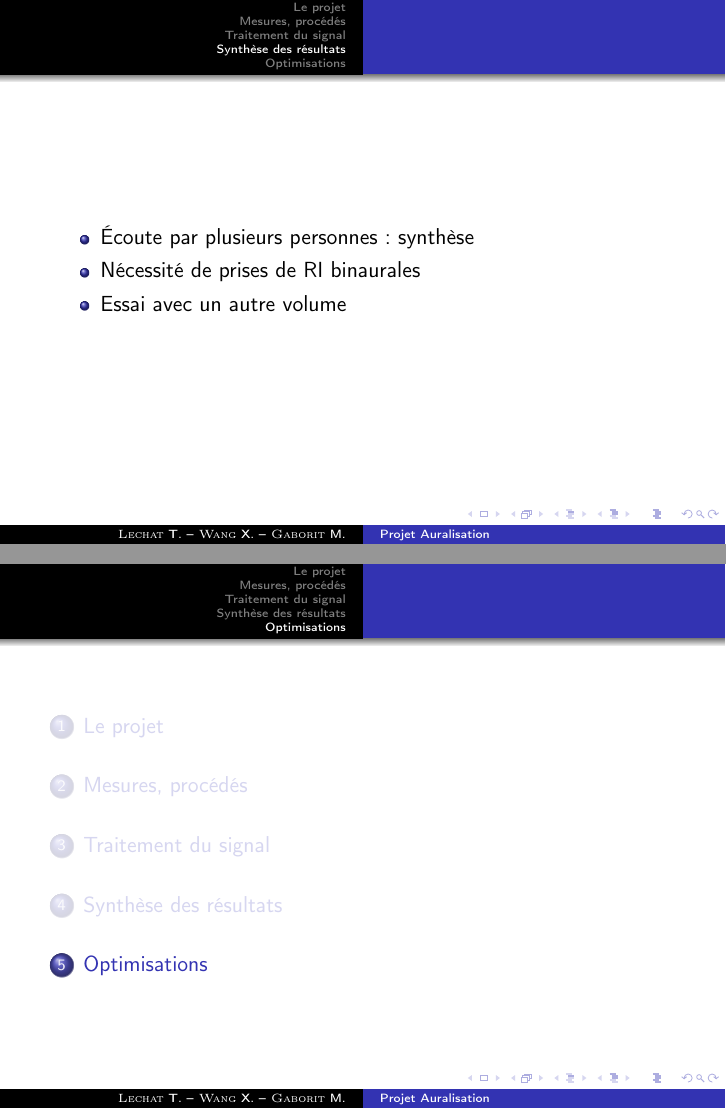
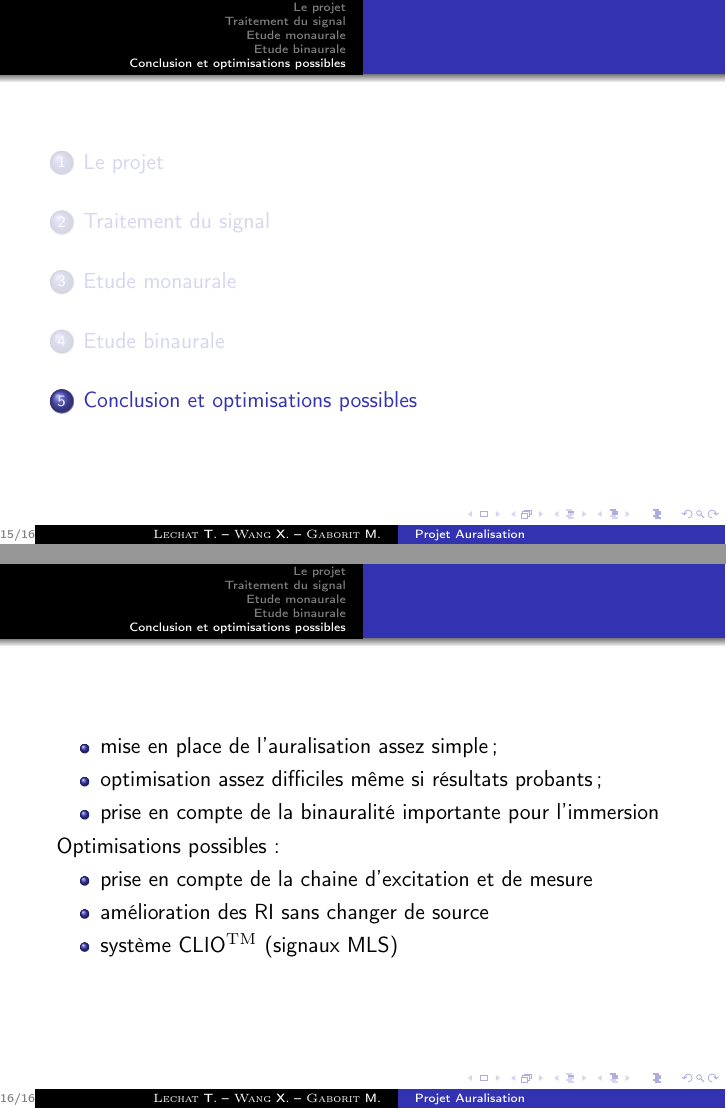
Before and after one commit to Matael/projet_auralisation_l2, LaTeX slides (diapo/diapo.tex): pages 14 and 15 of 16 before the commit and pages 15 and 16 of 16 after it, joined at a grey line. Compiled offline with pdfLaTeX.

Commit message:
Ajout diapo

```diff
--- a/diapo/diapo.tex
+++ b/diapo/diapo.tex
@@ -17,12 +16,12 @@
         \end{frame}
     }
 
-
+    \addtobeamertemplate{footline}{\color{gray}{\insertframenumber{}/\inserttotalframenumber}}
 
     \title[Projet Auralisation]{Projet Auralisation}
-    \institute{L2 SPI TD2 -- Christophe Ayrault}
+    \institute{L2 SPI TD2\\Novembre 2012 -- Janvier 2013}
     \author{\textsc{Lechat} T. -- \textsc{Wang} X. -- \textsc{Gaborit} M.}
-    \date{Novembre 2012 -- Janvier 2013}
+    \date{Christophe Ayrault\\Maître de Conférence}
 
 \begin{document}
 
@@ -81,4 +81,3 @@ s(t) = e(t)\ast h(t)
 \end{equation*}
 \end{frame}
 
-\section{Mesures, procédés}
@@ -85,3 +95,4 @@ s(t) = e(t)\ast h(t)
+\section{Etude monaurale}
 
 \begin{frame}
 \begin{figure}
@@ -91,6 +102,8 @@ s(t) = e(t)\ast h(t)
 Convolution entre une RI de salle réverbérante et un signal ancéhoïque
 \end{center}
 \end{frame}
+
+\section{Etude binaurale}
 
 \begin{frame}
 \begin{figure}
@@ -123 +125,0 @@ Plan de la salle Mersenne
-\section{Synthèse des résultats}
@@ -128,15 +133,23 @@ Plan de la salle Mersenne
     \item Nécessité de prises de RI binaurales
-    \item Essai avec un autre volume
 \end{itemize}
  \end{frame}
 
-\section{Optimisations}
+\section{Conclusion et optimisations possibles}
 
 \begin{frame}
+
+\begin{itemize}
+    \item mise en place de l'auralisation assez simple ;
+    \item optimisation assez difficiles même si résultats probants ;
+    \item prise en compte de la binauralité importante pour l'immersion
+\end{itemize}
+
+Optimisations possibles :
+
 \begin{itemize}
     \item prise en compte de la chaine d'excitation et de mesure
     \item amélioration des RI sans changer de source
-    \item système CLIO\textsuperscript{\textsc{TM}}
+    \item système CLIO\textsuperscript{\textsc{TM}} (signaux MLS)
 \end{itemize}
 \end{frame}
 
```
Also changed, not shown: diapo/diapo.pdf, diapo/diapo.tex (30 more changed lines), 2 other files.
